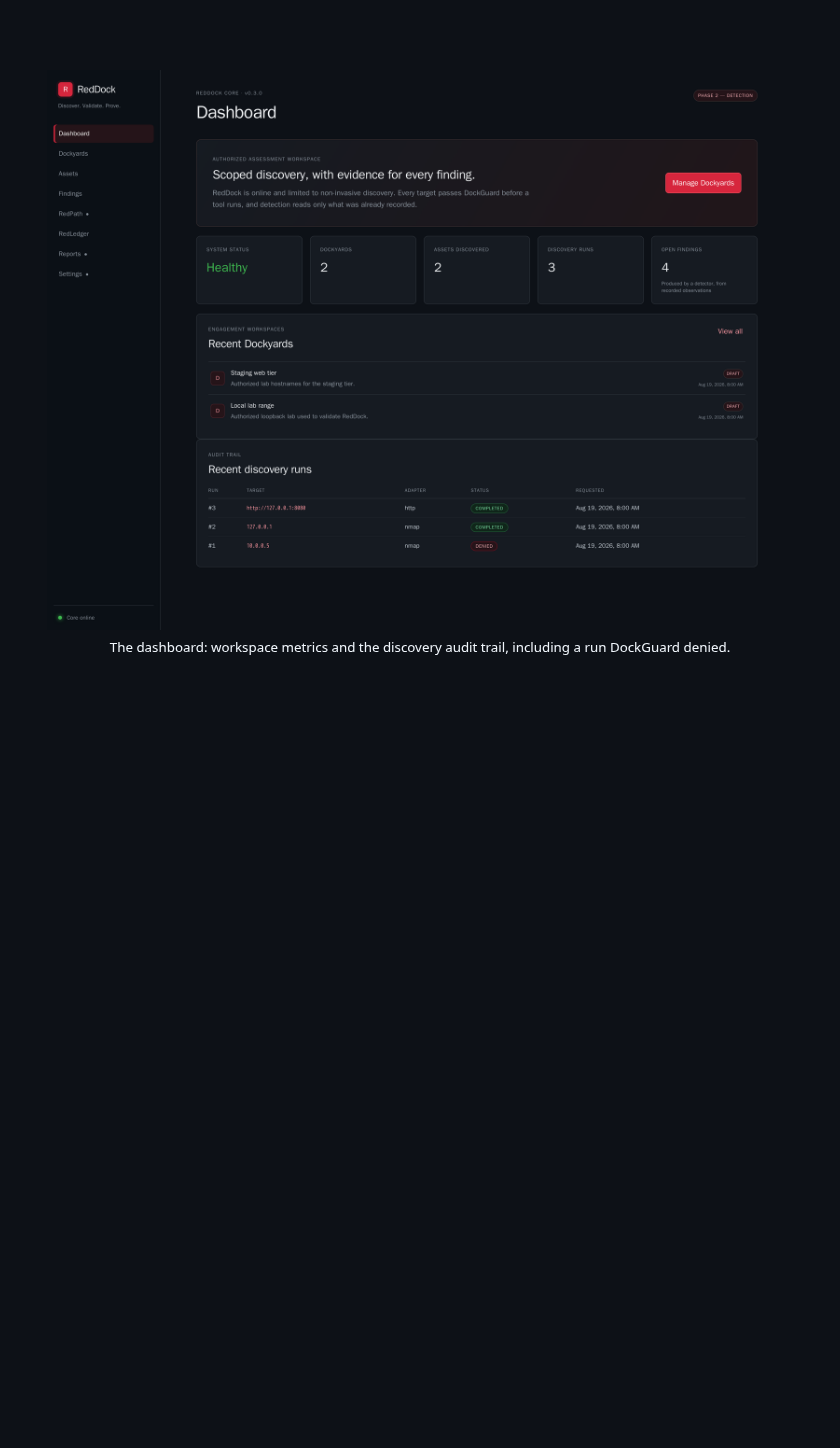
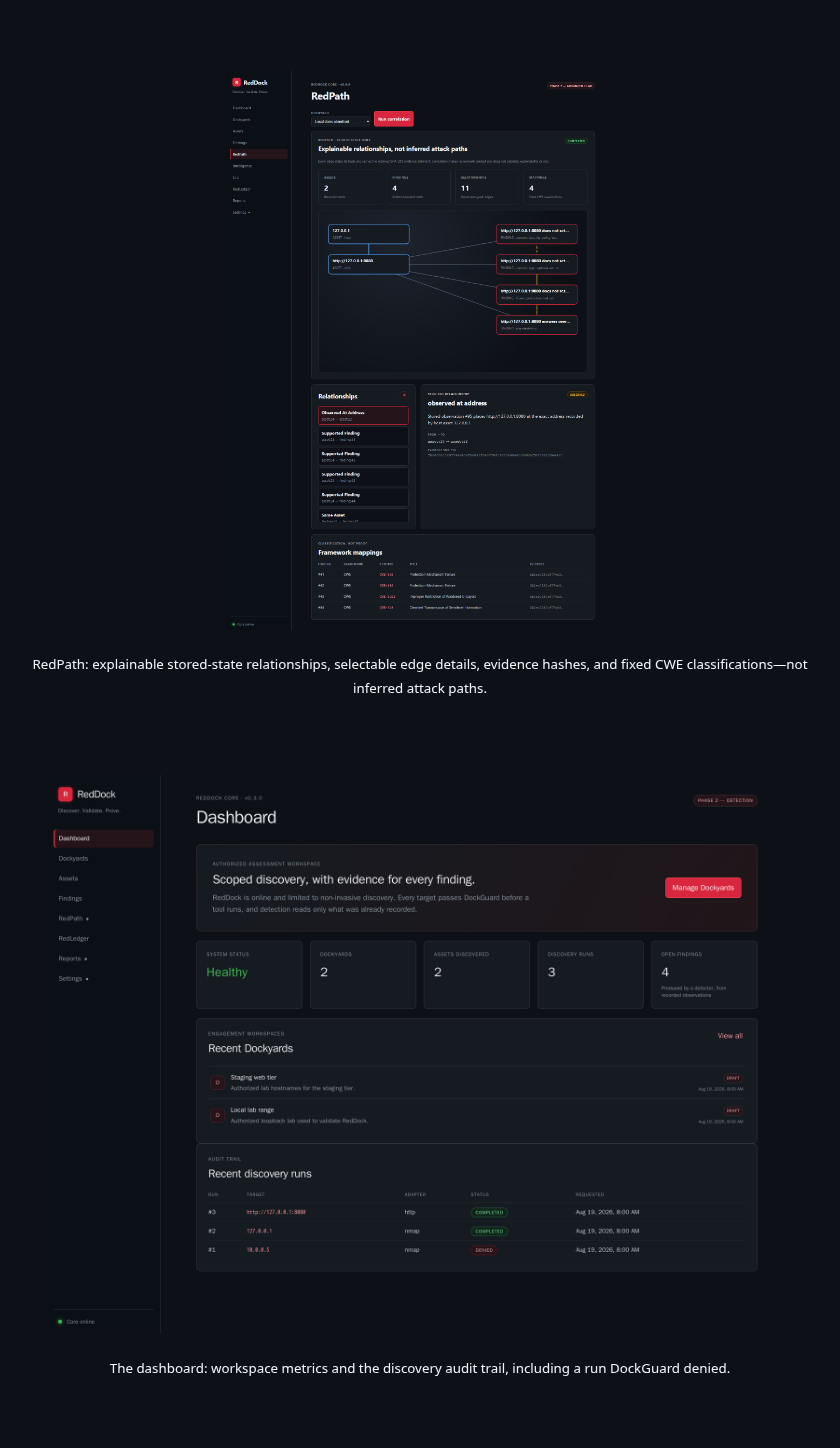
Before and after one commit to chriswayneh/RedDock, a Markdown page: README.md, the part around one of its changes. GitHub-like rendering; pictures changed too: docs/screenshots/redpath.png (added); blank space fills up the shorter version.

Commit message:
Expand the product screenshot gallery

```diff
--- a/README.md
+++ b/README.md
@@ -67,7 +67,13 @@ Its operating model is simple: **AI proposes. Policy authorizes. Tools execute.
 
 <br><br>
 
-<img src="docs/screenshots/dashboard.png" alt="RedDock dashboard showing workspace metrics and a discovery run audit trail" width="900">
+<a href="docs/screenshots/redpath.png"><img src="docs/screenshots/redpath.png" alt="RedDock RedPath view showing an evidence-linked asset and finding graph, relationship details, SHA-256 provenance, and fixed CWE mappings" width="900"></a>
+
+<sub>RedPath: explainable stored-state relationships, selectable edge details, evidence hashes, and fixed CWE classifications—not inferred attack paths.</sub>
+
+<br><br>
+
+<a href="docs/screenshots/dashboard.png"><img src="docs/screenshots/dashboard.png" alt="RedDock dashboard showing workspace metrics and a discovery run audit trail" width="900"></a>
 
 <sub>The dashboard: workspace metrics and the discovery audit trail, including a run DockGuard denied.</sub>
 
```
Also changed, not shown: other parts of README.md (+7 -7 lines), docs/screenshots/README.md (+2 -2 lines).
